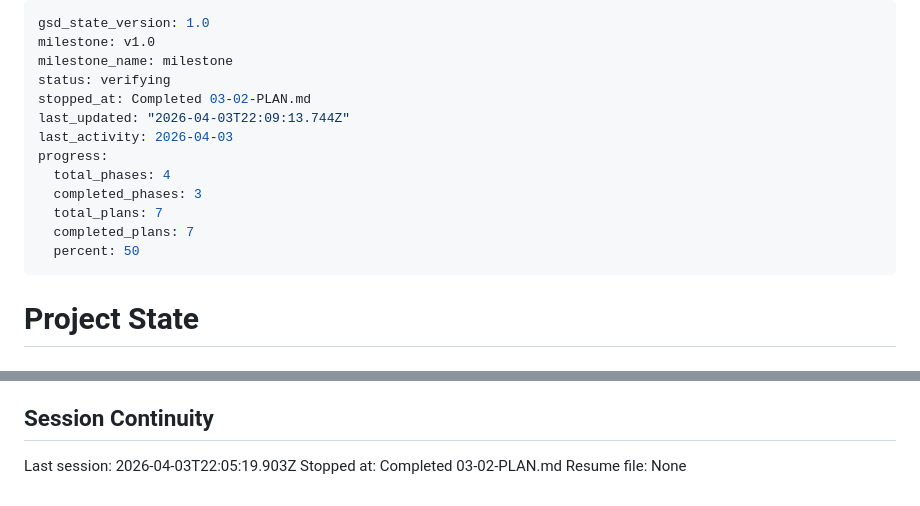
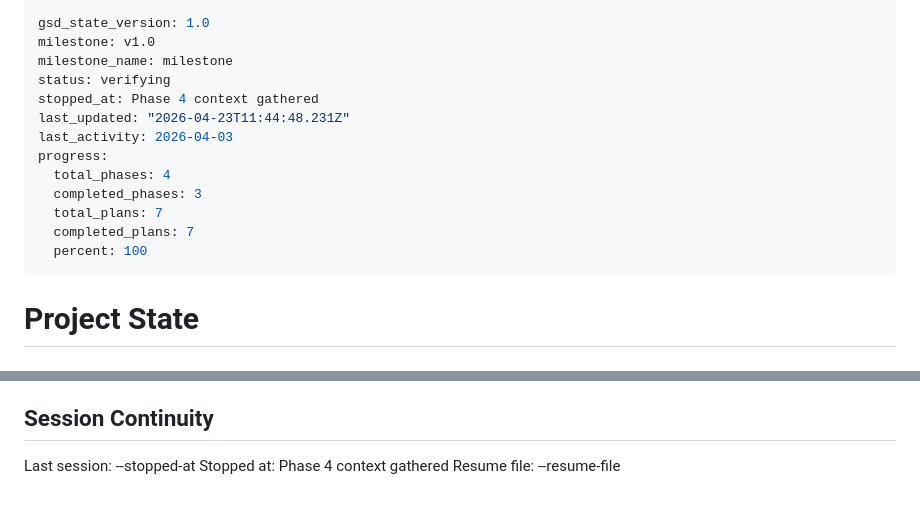
Before and after one commit to fvoska/rtsp-mixer, a Markdown page: .planning/STATE.md, 2 parts joined by grey strips. Rendered like a GitHub page.

Commit message:
docs(state): record phase 4 context session

```diff
--- a/.planning/STATE.md
+++ b/.planning/STATE.md
@@ -3,15 +3,15 @@ gsd_state_version: 1.0
 milestone: v1.0
 milestone_name: milestone
 status: verifying
-stopped_at: Completed 03-02-PLAN.md
-last_updated: "2026-04-03T22:09:13.744Z"
+stopped_at: Phase 4 context gathered
+last_updated: "2026-04-23T11:44:48.231Z"
 last_activity: 2026-04-03
 progress:
   total_phases: 4
   completed_phases: 3
   total_plans: 7
   completed_plans: 7
-  percent: 50
+  percent: 100
 ---
 
 # Project State
@@ -97,6 +97,6 @@ None yet.
 
 ## Session Continuity
 
-Last session: 2026-04-03T22:05:19.903Z
-Stopped at: Completed 03-02-PLAN.md
-Resume file: None
+Last session: --stopped-at
+Stopped at: Phase 4 context gathered
+Resume file: --resume-file
```
